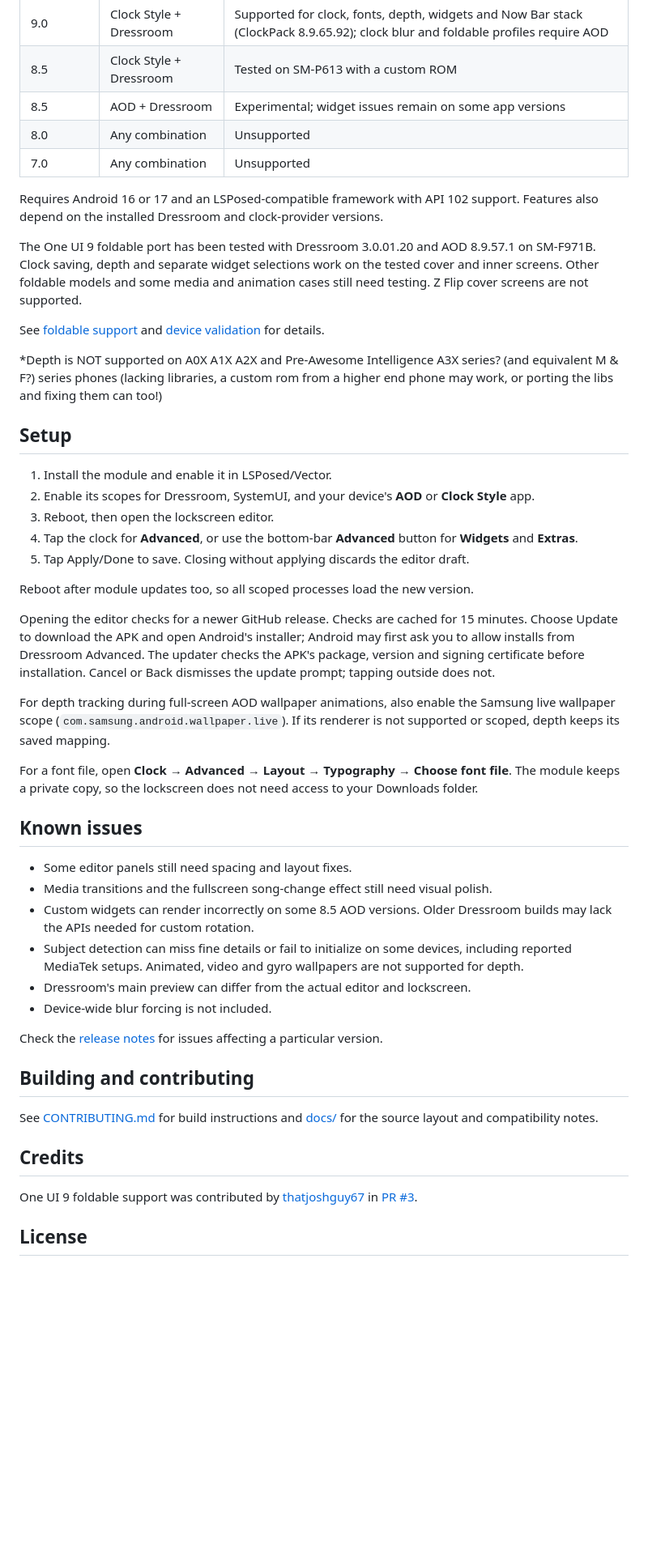
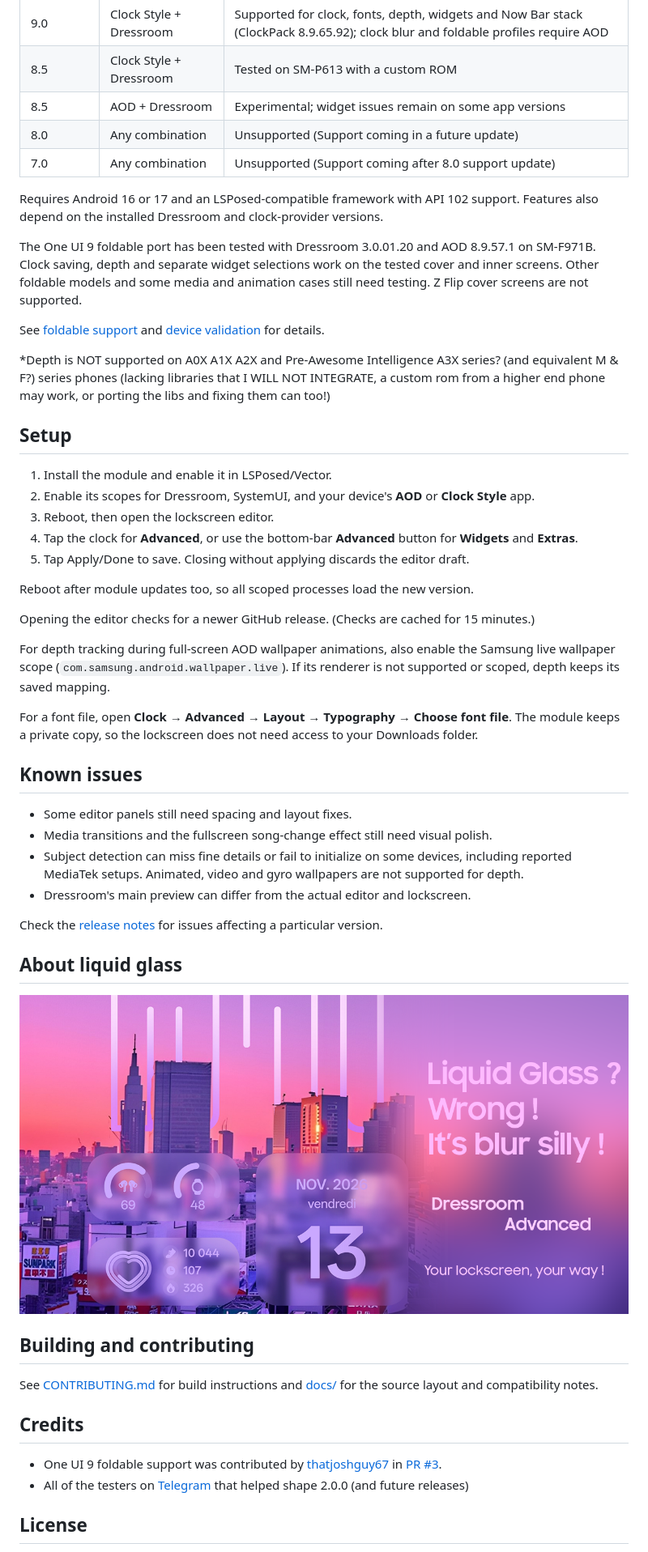
Before and after one commit to BlueOutside/Dressroom-Advanced, a Markdown page: README.md, the part around one of its changes. Shown at 81% size. GitHub-like rendering; pictures changed too: docs/assets/omds.png (added); blank space fills up the shorter version.

Commit message:
Update Readme (idk why am doing this if nobody reads it)

```diff
--- a/README.md
+++ b/README.md
@@ -29,8 +30,8 @@ Imported fonts use their own variable axes. Samsung's dynamic per-digit stretchi
 | 9.0 | Clock Style + Dressroom | Supported for clock, fonts, depth, widgets and Now Bar stack (ClockPack 8.9.65.92); clock blur and foldable profiles require AOD |
 | 8.5 | Clock Style + Dressroom | Tested on SM-P613 with a custom ROM |
 | 8.5 | AOD + Dressroom | Experimental; widget issues remain on some app versions |
-| 8.0 | Any combination | Unsupported |
-| 7.0 | Any combination | Unsupported |
+| 8.0 | Any combination | Unsupported (Support coming in a future update) |
+| 7.0 | Any combination | Unsupported (Support coming after 8.0 support update) |
 
 Requires Android 16 or 17 and an LSPosed-compatible framework with API 102 support. Features also depend on the installed Dressroom and clock-provider versions.
 
@@ -38,7 +39,7 @@ The One UI 9 foldable port has been tested with Dressroom 3.0.01.20 and AOD 8.9.
 
 See [foldable support](docs/compatibility/ONE_UI_9_FOLDABLES.md) and [device validation](docs/compatibility/FOLDABLE_PARITY.md) for details.
 
-*Depth is NOT supported on A0X A1X A2X and Pre-Awesome Intelligence A3X series? (and equivalent M & F?) series phones (lacking libraries, a custom rom from a higher end phone may work, or porting the libs and fixing them can too!)
+*Depth is NOT supported on A0X A1X A2X and Pre-Awesome Intelligence A3X series? (and equivalent M & F?) series phones (lacking libraries that I WILL NOT INTEGRATE, a custom rom from a higher end phone may work, or porting the libs and fixing them can too!)
 
 ## Setup
 
@@ -50,11 +51,7 @@ See [foldable support](docs/compatibility/ONE_UI_9_FOLDABLES.md) and [device val
 
 Reboot after module updates too, so all scoped processes load the new version.
 
-Opening the editor checks for a newer GitHub release. Checks are cached for 15 minutes.
-Choose Update to download the APK and open Android's installer; Android may first ask
-you to allow installs from Dressroom Advanced. The updater checks the APK's package,
-version and signing certificate before installation. Cancel or Back dismisses the
-update prompt; tapping outside does not.
+Opening the editor checks for a newer GitHub release. (Checks are cached for 15 minutes.)
 
 For depth tracking during full-screen AOD wallpaper animations, also enable the Samsung live wallpaper scope (`com.samsung.android.wallpaper.live`). If its renderer is not supported or scoped, depth keeps its saved mapping.
 
@@ -64,12 +61,13 @@ For a font file, open **Clock → Advanced → Layout → Typography → Choose
 
 - Some editor panels still need spacing and layout fixes.
 - Media transitions and the fullscreen song-change effect still need visual polish.
-- Custom widgets can render incorrectly on some 8.5 AOD versions. Older Dressroom builds may lack the APIs needed for custom rotation.
 - Subject detection can miss fine details or fail to initialize on some devices, including reported MediaTek setups. Animated, video and gyro wallpapers are not supported for depth.
 - Dressroom's main preview can differ from the actual editor and lockscreen.
-- Device-wide blur forcing is not included.
 
 Check the [release notes](https://github.com/BlueOutside/Dressroom-Advanced/releases) for issues affecting a particular version.
+
+## About liquid glass
+![BLUR ISNT LIQUID GLASS BRUV](docs/assets/omds.png)
 
 ## Building and contributing
 
@@ -77,7 +75,8 @@ See [CONTRIBUTING.md](CONTRIBUTING.md) for build instructions and [docs/](docs/R
 
 ## Credits
 
-One UI 9 foldable support was contributed by [thatjoshguy67](https://github.com/thatjoshguy67) in [PR #3](https://github.com/BlueOutside/Dressroom-Advanced/pull/3).
+- One UI 9 foldable support was contributed by [thatjoshguy67](https://github.com/thatjoshguy67) in [PR #3](https://github.com/BlueOutside/Dressroom-Advanced/pull/3).
+- All of the testers on [Telegram](https://t.me/dressr0om) that helped shape 2.0.0 (and future releases)
 
 ## License
 
```
Also changed, not shown: other parts of README.md (+1 -0 lines).
